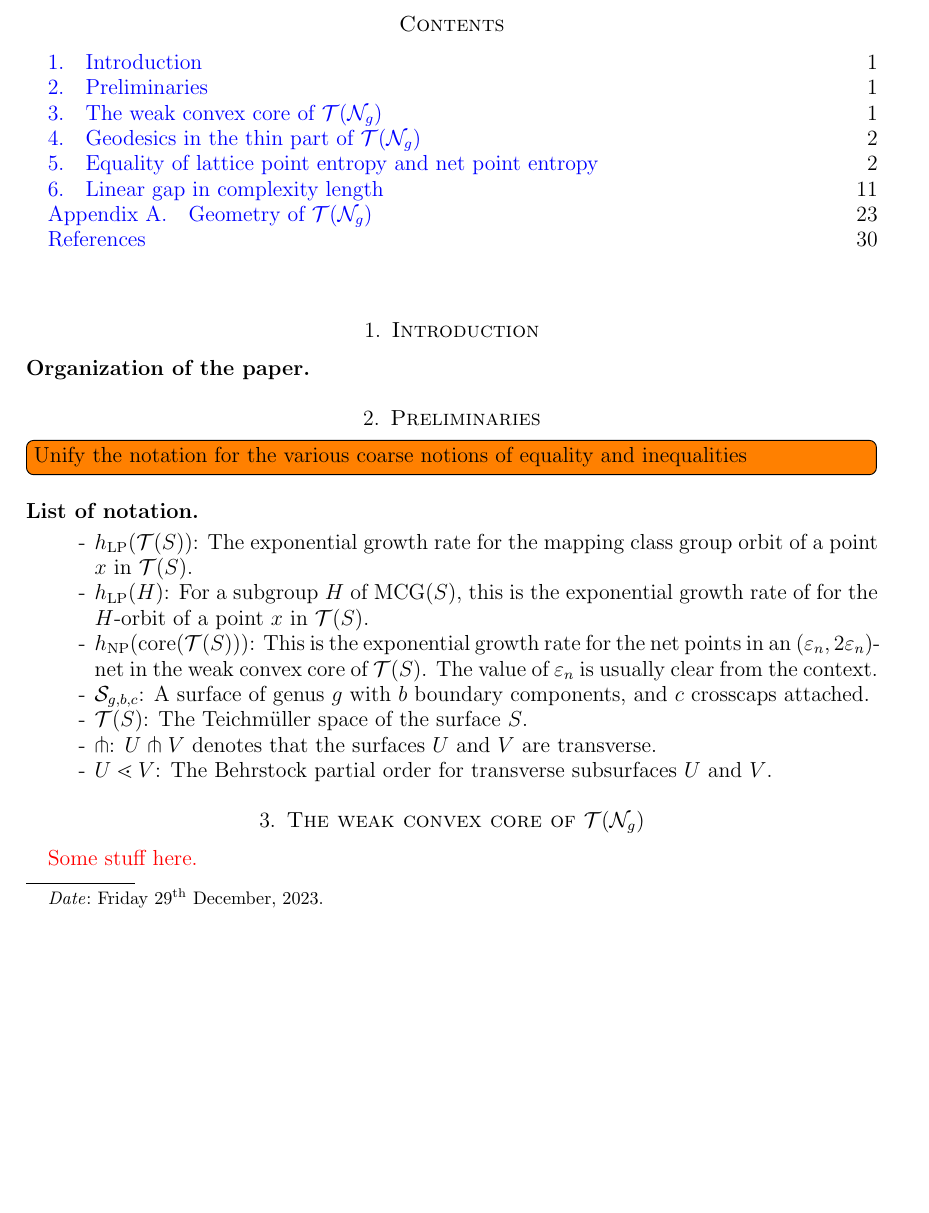
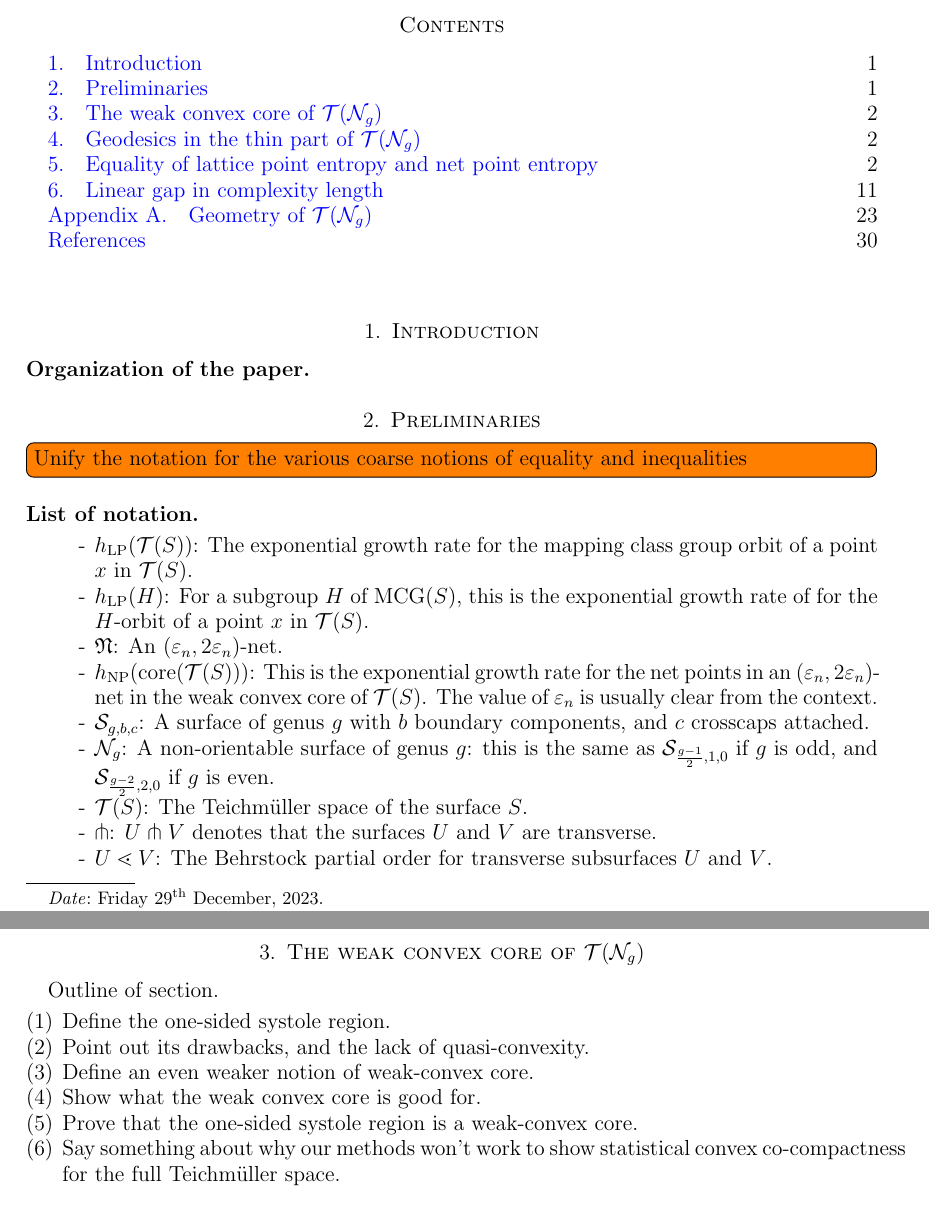
Before and after one commit to sayantangkhan/geodesics-in-thin-part, a LaTeX paper (main.tex): part of page 1 of 31 before the commit and two parts of pages 1 and 2 of 31 after it, the two joined at a grey line, cut so that both start at the same text, the shorter picture padded with empty space. Compiled offline with pdfLaTeX.

Commit message:
Created an outline for section 3

```diff
--- a/main.tex
+++ b/main.tex
@@ -37,8 +37,10 @@
 \begin{itemize}
 \item[-] $\hLP(\teich(S))$: The exponential growth rate for the mapping class group orbit of a point $x$ in $\teich(S)$.
 \item[-] $\hLP(H)$: For a subgroup $H$ of $\mcg(S)$, this is the exponential growth rate of for the $H$-orbit of a point $x$ in $\teich(S)$.
+\item[-] $\net$: An $(\vepn, 2\vepn)$-net.
 \item[-] $\hNP(\core(\teich(S)))$: This is the exponential growth rate for the net points in an $(\vepn, 2 \vepn)$-net in the weak convex core of $\teich(S)$. The value of $\vepn$ is usually clear from the context.
 \item[-] $\os_{g,b,c}$: A surface of genus $g$ with $b$ boundary components, and $c$ crosscaps attached.
+\item[-] $\no_g$: A non-orientable surface of genus $g$: this is the same as $\os_{\frac{g-1}{2}, 1, 0}$ if $g$ is odd, and $\os_{\frac{g-2}{2}, 2, 0}$ if $g$ is even.
 \item[-] $\teich(S)$: The Teichmüller space of the surface $S$.
 \item[-] $\pitchfork$: $U \pitchfork V$ denotes that the surfaces $U$ and $V$ are transverse.
 \item[-] $U \lessdot V$: The Behrstock partial order for transverse subsurfaces $U$ and $V$.
@@ -47,7 +49,15 @@
 \section{The weak convex core of $\teich(\no_g)$}
 \label{sec:weak-convex-core}
 
-{\color{red} Some stuff here.}
+Outline of section.
+\begin{enumerate}[(1)]
+\item Define the one-sided systole region.
+\item Point out its drawbacks, and the lack of quasi-convexity.
+\item Define an even weaker notion of weak-convex core.
+\item Show what the weak convex core is good for.
+\item Prove that the one-sided systole region is a weak-convex core.
+\item Say something about why our methods won't work to show statistical convex co-compactness for the full Teichmüller space.
+\end{enumerate}
 
 \section{Geodesics in the thin part of $\teich(\no_g)$}
 \label{sec:recurr-rand-walks}
```
